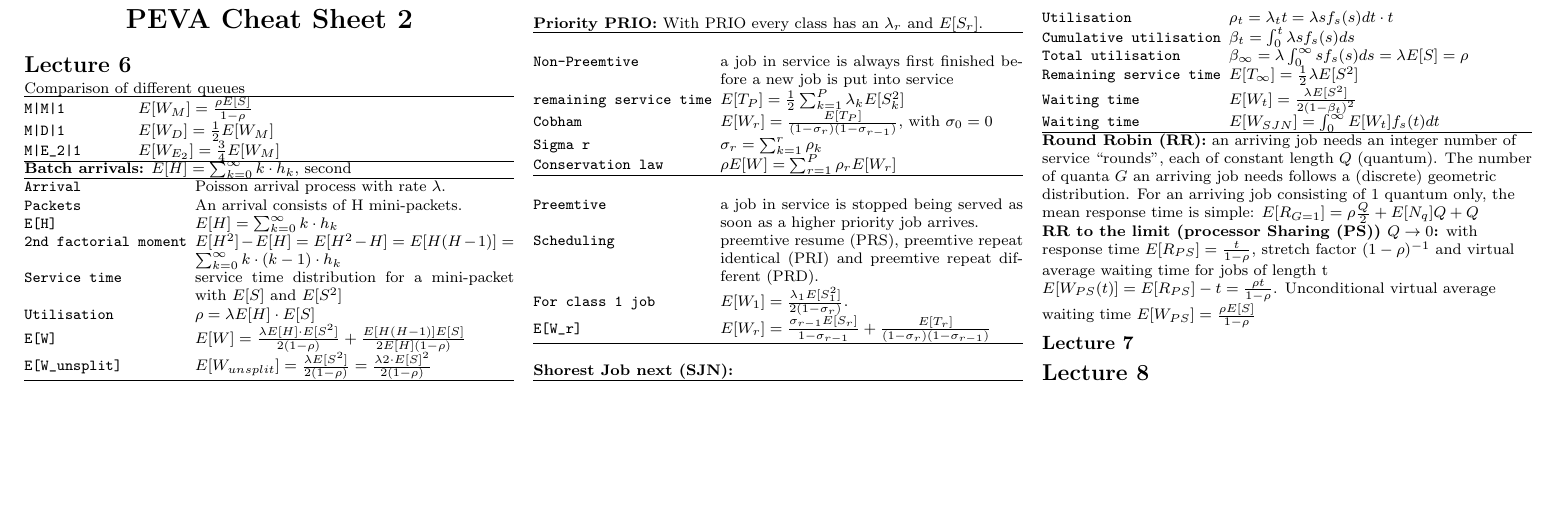
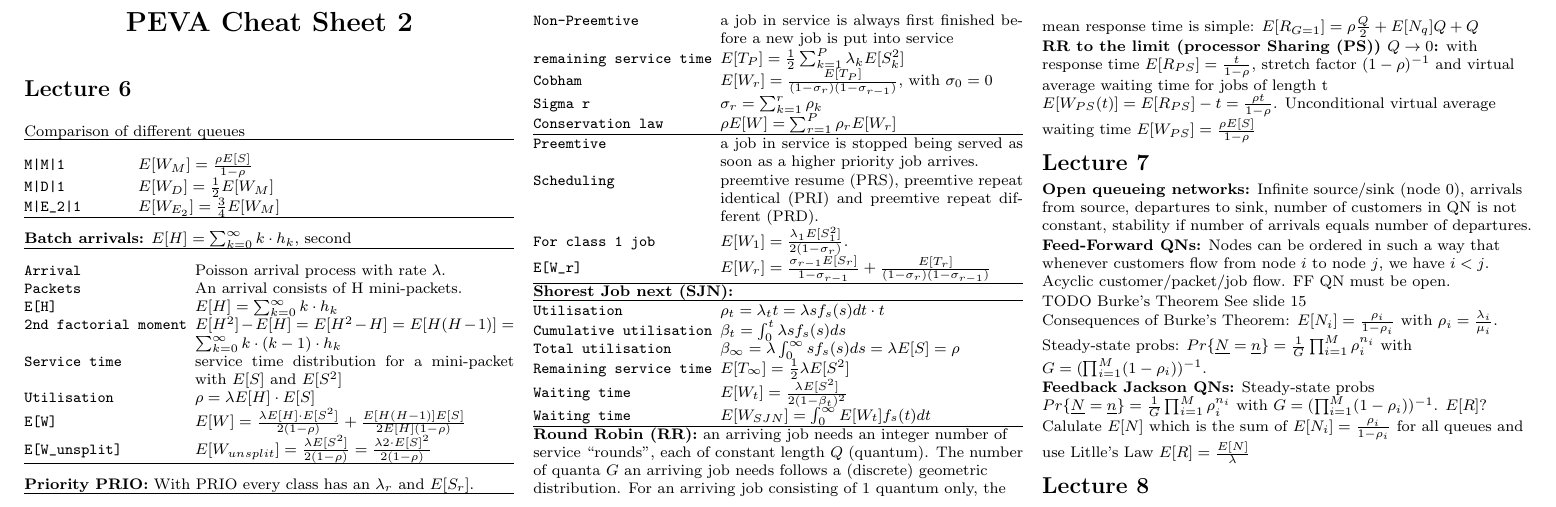
Before and after one commit to OmerSakar/PEVA-Cheatsheets, a LaTeX document (Cheatsheet 2/latexsheet.tex, which reads Cheatsheet 2/tex/lecture_7.tex): part of the page, cut so that both start at the same text, the shorter picture padded with empty space. Compiled offline with pdfLaTeX.

Commit message:
Finished notes for lectue 7.

```diff
--- a/Cheatsheet 2/tex/lecture_7.tex
+++ b/Cheatsheet 2/tex/lecture_7.tex
@@ -1 +1,22 @@
-\subsection{Lecture 7}
+\section{Lecture 7}
+\textbf{Open queueing networks:} Infinite source/sink (node 0), arrivals from source,
+departures to sink, number of customers in QN is not constant, stability if number of arrivals equals number of departures.
+
+\textbf{Feed-Forward QNs:} Nodes can be ordered in such a way that whenever customers flow from node $i$ to node $j$, we have $i < j$. Acyclic customer/packet/job flow. FF QN must be open.
+
+TODO Burke's Theorem See slide 15
+
+Consequences of Burke's Theorem: $E[N_{i}] = \frac{\rho_i}{1-\rho_i}$ with $\rho_i = \frac{\lambda_i}{\mu_{i}}$.
+Steady-state probs: $Pr\{\underline{N} = \underline{n}\} = \frac{1}{G}\prod^{M}_{i=1}\rho_{i}^{n_{i}}$ with $G = (\prod^{M}_{i=1} (1-\rho_{i}))^{-1}$.
+
+
+\textbf{Feedback Jackson QNs:} Steady-state probs $Pr\{\underline{N} = \underline{n}\} = \frac{1}{G}\prod^{M}_{i=1}\rho_{i}^{n_{i}}$ with $G = (\prod^{M}_{i=1} (1-\rho_{i}))^{-1}$.
+$E[R]$? Calulate $E[N]$ which is the sum of $E[N_i] = \frac{\rho_i}{1-\rho_i}$ for all queues and use Litlle's Law $E[R] = \frac{E[N]}{\lambda}$
+
+
+%\hrule
+%\settowidth{\MyLen}{\texttt{remaining service time.}}
+%\begin{tabular}{@{}p{\the\MyLen}@{}p{\linewidth-\the\MyLen}@{}}
+%\verb!Utilisation! & $\rho_t = \lambda_t t = \lambda s f_s(s)dt \cdot t$\\
+%\end{tabular}
+%\hrule
```
